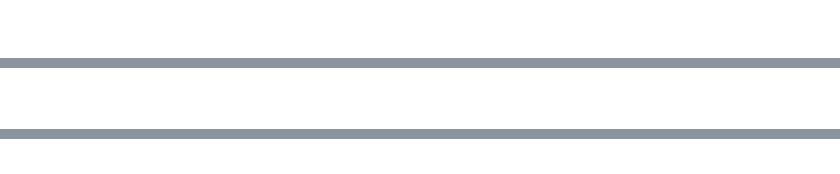
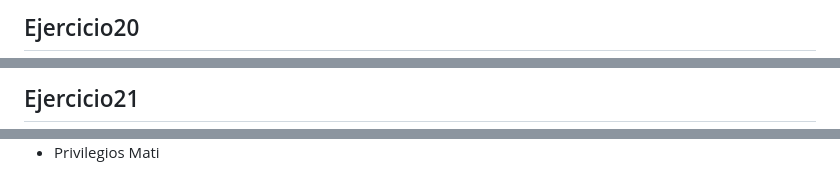
Before and after one commit to JOSITOPS10/ASIR2_2627, a Markdown page: BBDD/RA12/RA12USERS.md, 3 parts joined by grey strips. Drawn GitHub-style; blank space fills up the shorter version.

```diff
--- a/BBDD/RA12/RA12USERS.md
+++ b/BBDD/RA12/RA12USERS.md
@@ -150,2 +153,3 @@ Antes de poder insertar un comentario nos pide un usuario y un grupo, que no exi
 
+## Ejercicio20
 
@@ -153,2 +157,3 @@ Antes de poder insertar un comentario nos pide un usuario y un grupo, que no exi
 
+## Ejercicio21
 
@@ -158,2 +165,3 @@ Antes de poder insertar un comentario nos pide un usuario y un grupo, que no exi
 
+- Privilegios Mati
 
```
Also changed, not shown: other parts of BBDD/RA12/RA12USERS.md (+44 -28 lines).
